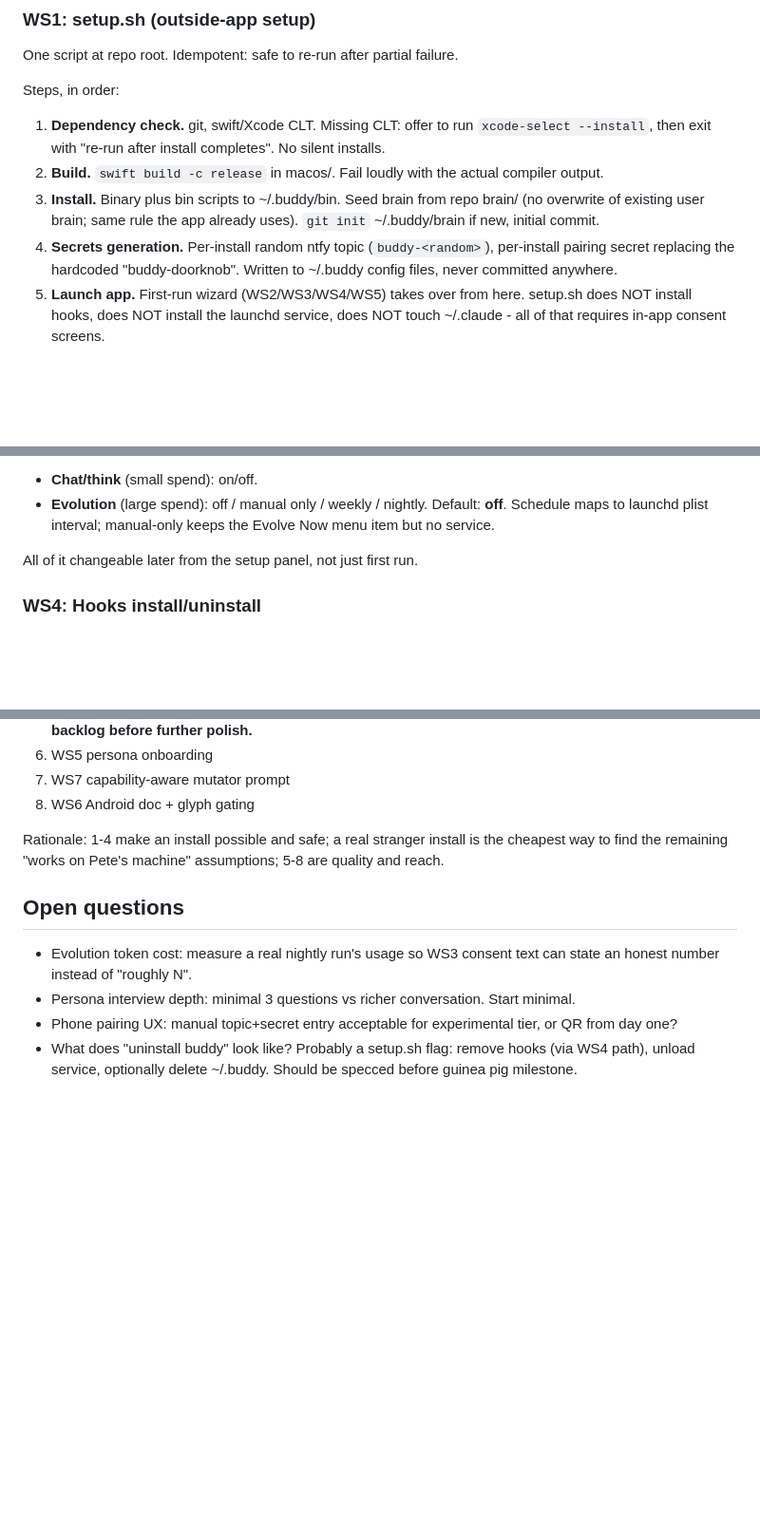
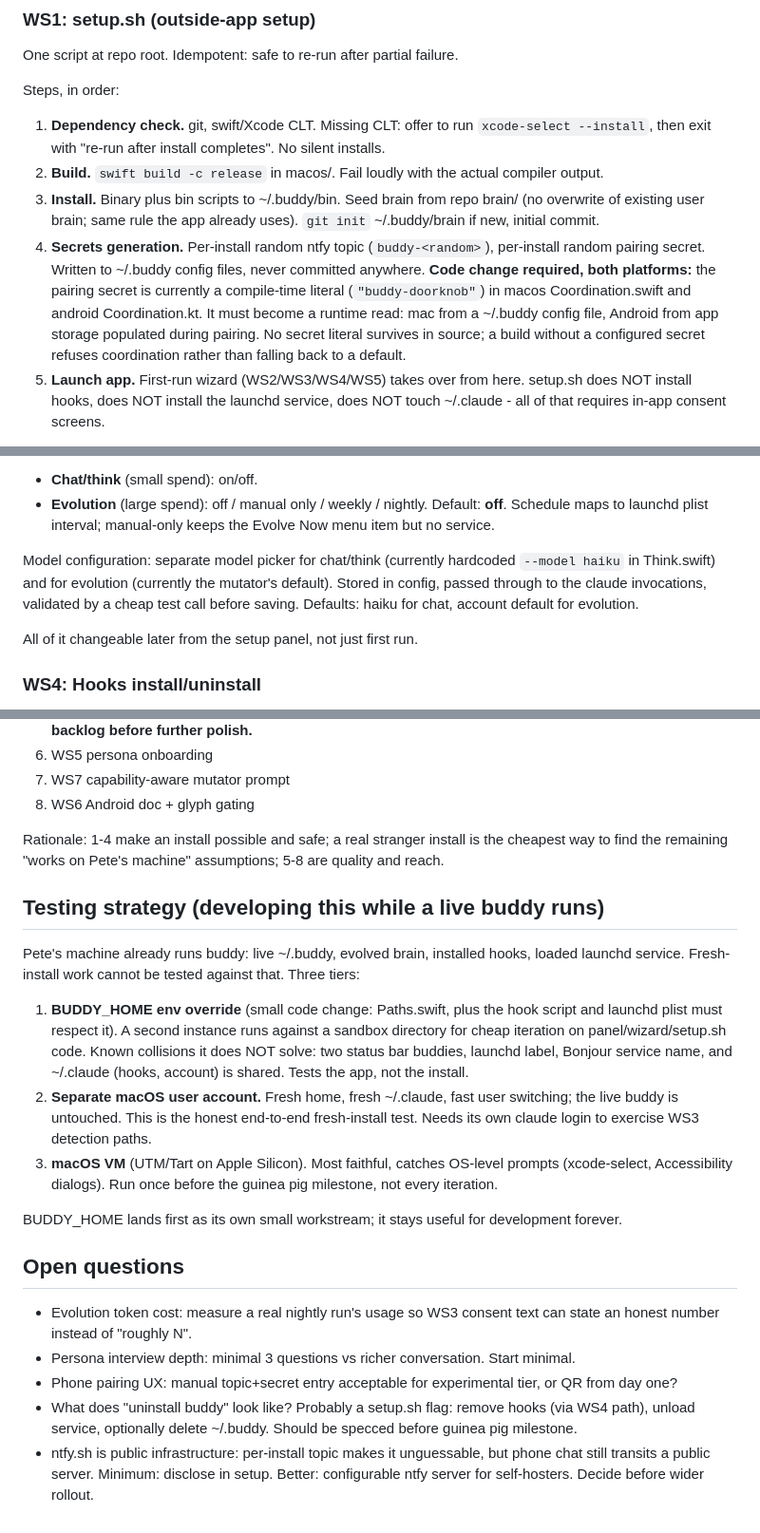
Before and after one commit to dilirity/buddy, a Markdown page: DISTRIBUTION.md, 3 parts joined by grey strips. Shown at 95% size. Rendered like a GitHub page; blank space fills up the shorter version.

Commit message:
spec: doorknob secret code change, model config, testing strategy, ntfy privacy note
Co-Authored-By: Claude Fable 5 <noreply@anthropic.com>

```diff
--- a/DISTRIBUTION.md
+++ b/DISTRIBUTION.md
@@ -34,7 +34,8 @@ Steps, in order:
 1. **Dependency check.** git, swift/Xcode CLT. Missing CLT: offer to run `xcode-select --install`, then exit with "re-run after install completes". No silent installs.
 2. **Build.** `swift build -c release` in macos/. Fail loudly with the actual compiler output.
 3. **Install.** Binary plus bin scripts to ~/.buddy/bin. Seed brain from repo brain/ (no overwrite of existing user brain; same rule the app already uses). `git init` ~/.buddy/brain if new, initial commit.
-4. **Secrets generation.** Per-install random ntfy topic (`buddy-<random>`), per-install pairing secret replacing the hardcoded "buddy-doorknob". Written to ~/.buddy config files, never committed anywhere.
+4. **Secrets generation.** Per-install random ntfy topic (`buddy-<random>`), per-install random pairing secret. Written to ~/.buddy config files, never committed anywhere.
+   **Code change required, both platforms:** the pairing secret is currently a compile-time literal (`"buddy-doorknob"`) in macos Coordination.swift and android Coordination.kt. It must become a runtime read: mac from a ~/.buddy config file, Android from app storage populated during pairing. No secret literal survives in source; a build without a configured secret refuses coordination rather than falling back to a default.
 5. **Launch app.** First-run wizard (WS2/WS3/WS4/WS5) takes over from here. setup.sh does NOT install hooks, does NOT install the launchd service, does NOT touch ~/.claude - all of that requires in-app consent screens.
 
 Pairing secret note: both devices need the same secret. Setup on the phone side reads it from the mac during pairing (or user copies it); exact pairing UX specced in WS6.
@@ -69,6 +70,8 @@ Granularity: two independent switches.
 
 - **Chat/think** (small spend): on/off.
 - **Evolution** (large spend): off / manual only / weekly / nightly. Default: **off**. Schedule maps to launchd plist interval; manual-only keeps the Evolve Now menu item but no service.
+
+Model configuration: separate model picker for chat/think (currently hardcoded `--model haiku` in Think.swift) and for evolution (currently the mutator's default). Stored in config, passed through to the claude invocations, validated by a cheap test call before saving. Defaults: haiku for chat, account default for evolution.
 
 All of it changeable later from the setup panel, not just first run.
 
@@ -132,9 +135,20 @@ Fix:
 
 Rationale: 1-4 make an install possible and safe; a real stranger install is the cheapest way to find the remaining "works on Pete's machine" assumptions; 5-8 are quality and reach.
 
+## Testing strategy (developing this while a live buddy runs)
+
+Pete's machine already runs buddy: live ~/.buddy, evolved brain, installed hooks, loaded launchd service. Fresh-install work cannot be tested against that. Three tiers:
+
+1. **BUDDY_HOME env override** (small code change: Paths.swift, plus the hook script and launchd plist must respect it). A second instance runs against a sandbox directory for cheap iteration on panel/wizard/setup.sh code. Known collisions it does NOT solve: two status bar buddies, launchd label, Bonjour service name, and ~/.claude (hooks, account) is shared. Tests the app, not the install.
+2. **Separate macOS user account.** Fresh home, fresh ~/.claude, fast user switching; the live buddy is untouched. This is the honest end-to-end fresh-install test. Needs its own claude login to exercise WS3 detection paths.
+3. **macOS VM** (UTM/Tart on Apple Silicon). Most faithful, catches OS-level prompts (xcode-select, Accessibility dialogs). Run once before the guinea pig milestone, not every iteration.
+
+BUDDY_HOME lands first as its own small workstream; it stays useful for development forever.
+
 ## Open questions
 
 - Evolution token cost: measure a real nightly run's usage so WS3 consent text can state an honest number instead of "roughly N".
 - Persona interview depth: minimal 3 questions vs richer conversation. Start minimal.
 - Phone pairing UX: manual topic+secret entry acceptable for experimental tier, or QR from day one?
 - What does "uninstall buddy" look like? Probably a setup.sh flag: remove hooks (via WS4 path), unload service, optionally delete ~/.buddy. Should be specced before guinea pig milestone.
+- ntfy.sh is public infrastructure: per-install topic makes it unguessable, but phone chat still transits a public server. Minimum: disclose in setup. Better: configurable ntfy server for self-hosters. Decide before wider rollout.
```
